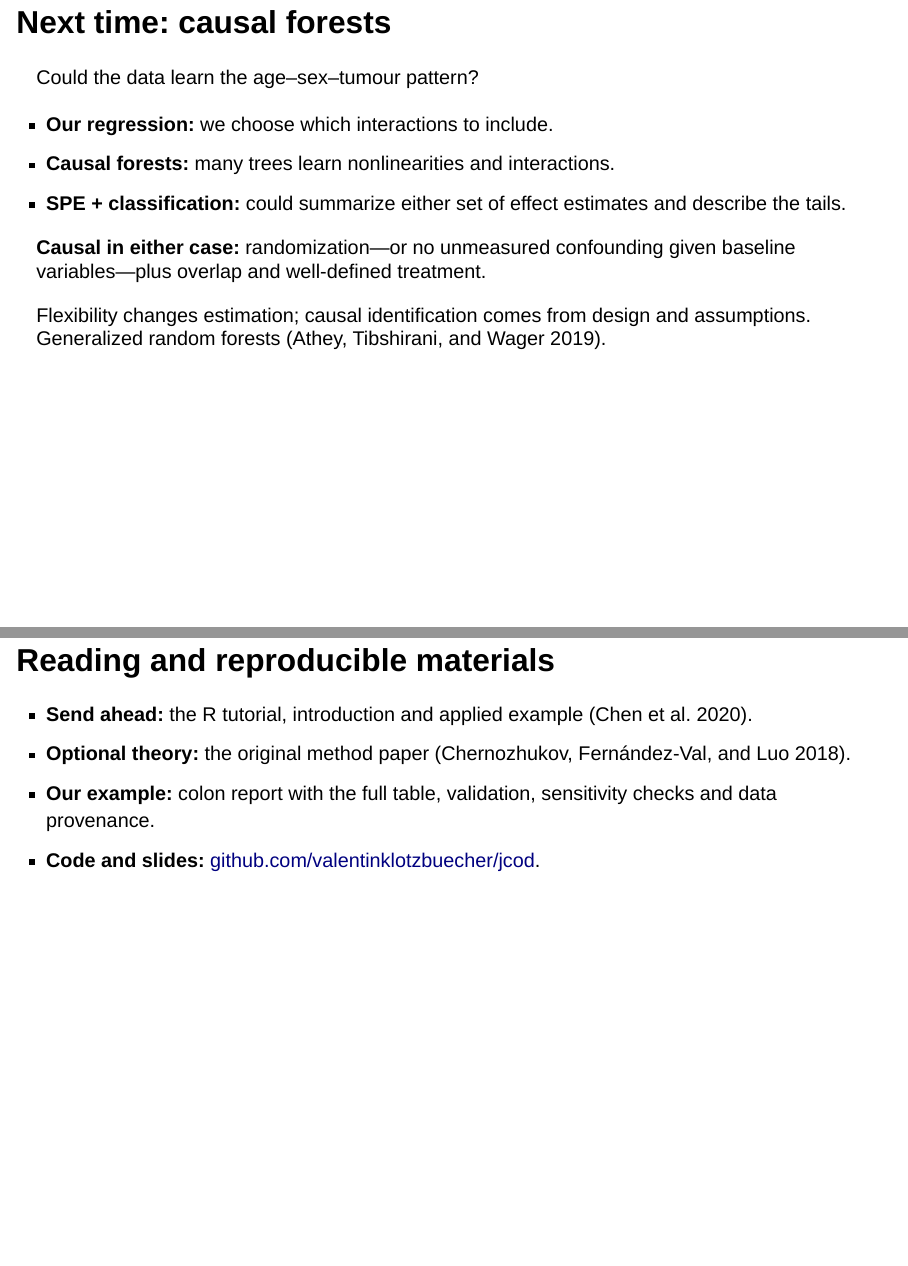
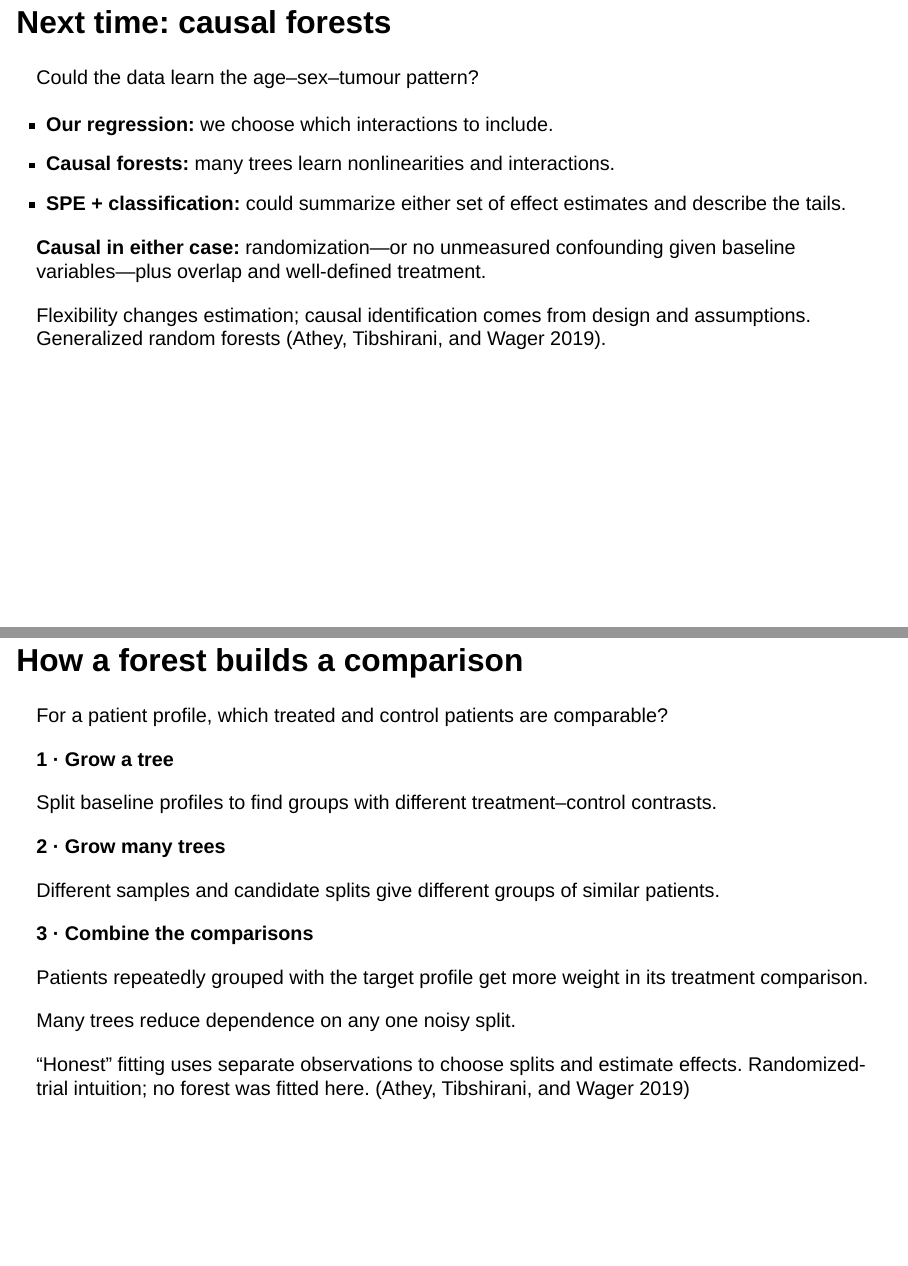
Before and after one commit to valentinklotzbuecher/jcod, a Quarto document (slides.qmd): pages 33 and 34 of 46 before the commit and pages 33 and 34 of 47 after it, joined at a grey line. Rendered offline with R 4.5, knitr and Pandoc in place of Quarto, with nearby package versions; drawn as Slidy slides in place of the format the file asks for.

Commit message:
add intuitive causal forest walkthrough

```diff
--- a/slides.qmd
+++ b/slides.qmd
@@ -745,3 +745,34 @@ Honesty separates observations used to choose splits from those used to estimate
 We can descriptively sort forest predictions and compare tail profiles. Forest pointwise intervals do not automatically give valid simultaneous SPE bands or inference for selected tail characteristics. Nor can a forest be passed directly into the current SortedEffects spe()/ca() model interface. Suitable theory and inference would need to be established for that combination; no such analysis was run here. With only 593 complete-baseline patients, flexibility is a reason to validate carefully, not a guarantee of better results.
 :::
 
+## How a forest builds a comparison {#forest-intuition}
+
+For a patient profile, which treated and control patients are comparable?
+
+::: {.sorting-steps}
+::: {.fragment .fade-up}
+**1 · Grow a tree**
+
+Split baseline profiles to find groups with different treatment–control contrasts.
+:::
+::: {.fragment .fade-up}
+**2 · Grow many trees**
+
+Different samples and candidate splits give different groups of similar patients.
+:::
+::: {.fragment .fade-up}
+**3 · Combine the comparisons**
+
+Patients repeatedly grouped with the target profile get more weight in its treatment comparison.
+:::
+:::
+
+::: {.prompt}
+Many trees reduce dependence on any one noisy split.
+:::
+
+::: {.source}
+“Honest” fitting uses separate observations to choose splits and estimate effects. Randomized-trial intuition; no forest was fitted here. [@athey2019]
+:::
+
+::: notes
```
Also changed, not shown: README.md, docs/evidence.md, docs/validation.md, presentation.pdf, slides.qmd (9 more changed lines), 1 other file.
